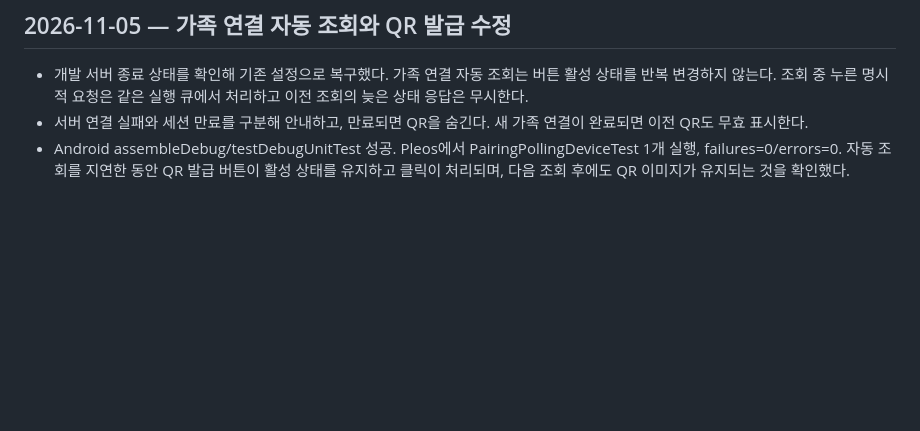
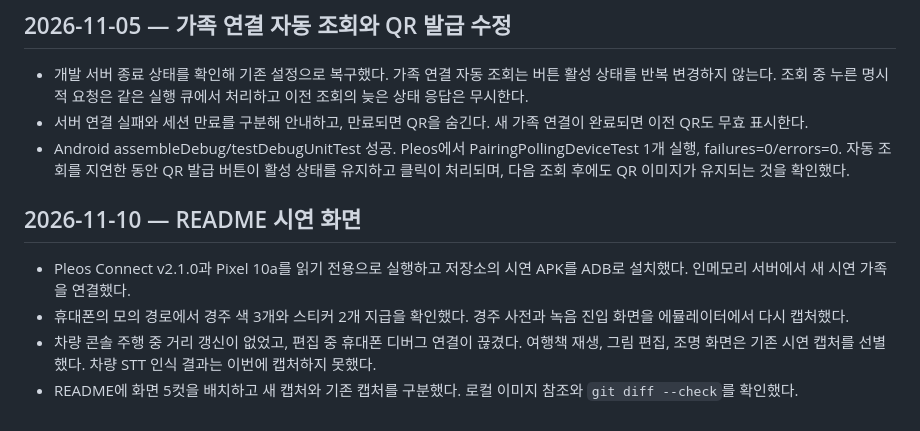
Before and after one commit to dong-min-ss/Palette-Journey, a Markdown page: docs/development/PROGRESS.md, the part around the change. Rendered like a GitHub page; blank space fills up the shorter version.

```diff
--- a/docs/development/PROGRESS.md
+++ b/docs/development/PROGRESS.md
@@ -485,3 +485,10 @@
 - 개발 서버 종료 상태를 확인해 기존 설정으로 복구했다. 가족 연결 자동 조회는 버튼 활성 상태를 반복 변경하지 않는다. 조회 중 누른 명시적 요청은 같은 실행 큐에서 처리하고 이전 조회의 늦은 상태 응답은 무시한다.
 - 서버 연결 실패와 세션 만료를 구분해 안내하고, 만료되면 QR을 숨긴다. 새 가족 연결이 완료되면 이전 QR도 무효 표시한다.
 - Android assembleDebug/testDebugUnitTest 성공. Pleos에서 PairingPollingDeviceTest 1개 실행, failures=0/errors=0. 자동 조회를 지연한 동안 QR 발급 버튼이 활성 상태를 유지하고 클릭이 처리되며, 다음 조회 후에도 QR 이미지가 유지되는 것을 확인했다.
+
+## 2026-11-10 — README 시연 화면
+
+- Pleos Connect v2.1.0과 Pixel 10a를 읽기 전용으로 실행하고 저장소의 시연 APK를 ADB로 설치했다. 인메모리 서버에서 새 시연 가족을 연결했다.
+- 휴대폰의 모의 경로에서 경주 색 3개와 스티커 2개 지급을 확인했다. 경주 사전과 녹음 진입 화면을 에뮬레이터에서 다시 캡처했다.
+- 차량 콘솔 주행 중 거리 갱신이 없었고, 편집 중 휴대폰 디버그 연결이 끊겼다. 여행책 재생, 그림 편집, 조명 화면은 기존 시연 캡처를 선별했다. 차량 STT 인식 결과는 이번에 캡처하지 못했다.
+- README에 화면 5컷을 배치하고 새 캡처와 기존 캡처를 구분했다. 로컬 이미지 참조와 `git diff --check`를 확인했다.
```
Also changed, not shown: README.md (+17 -0 lines), docs/screenshots/01-vehicle-playback.png (added), docs/screenshots/02-gyeongju-collection.png (added), docs/screenshots/03-phone-drawing.png (added), docs/screenshots/04-phone-voice.png (added), docs/screenshots/05-vehicle-ambient.png (added).
